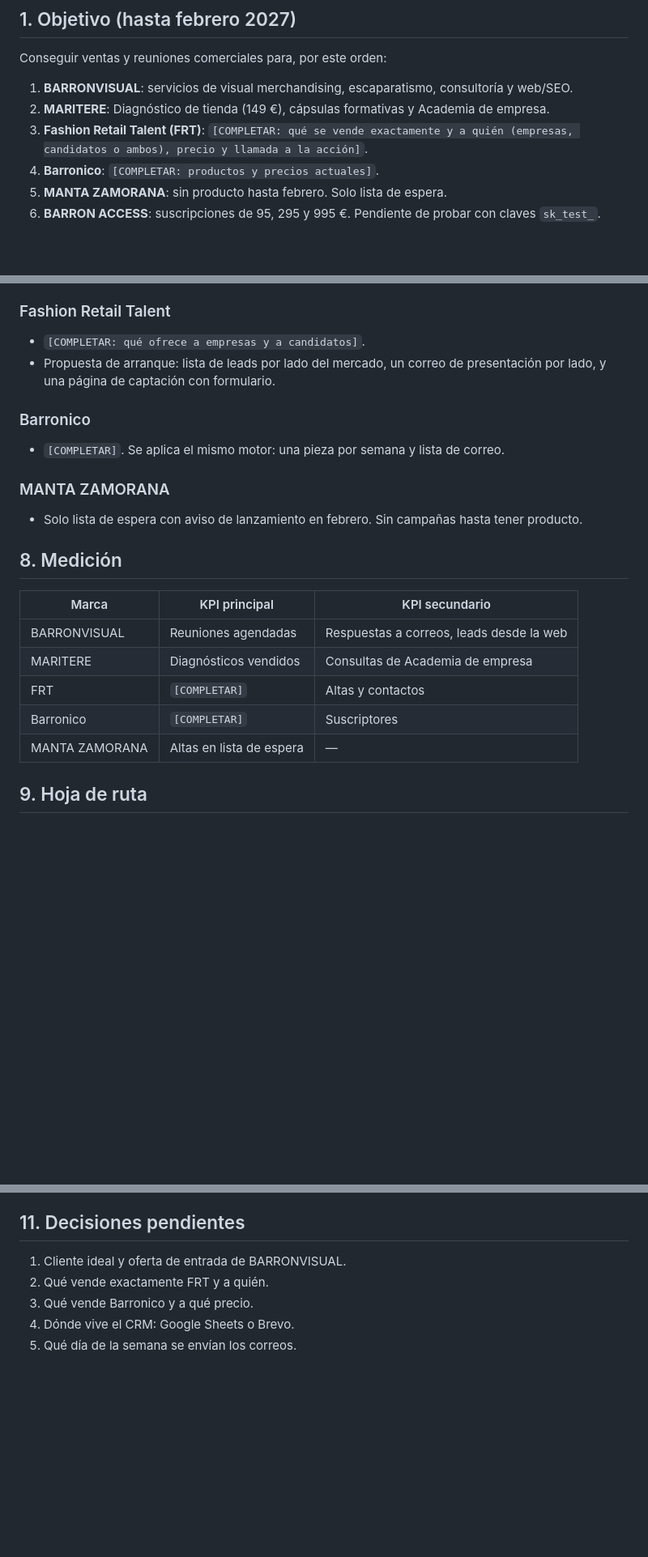
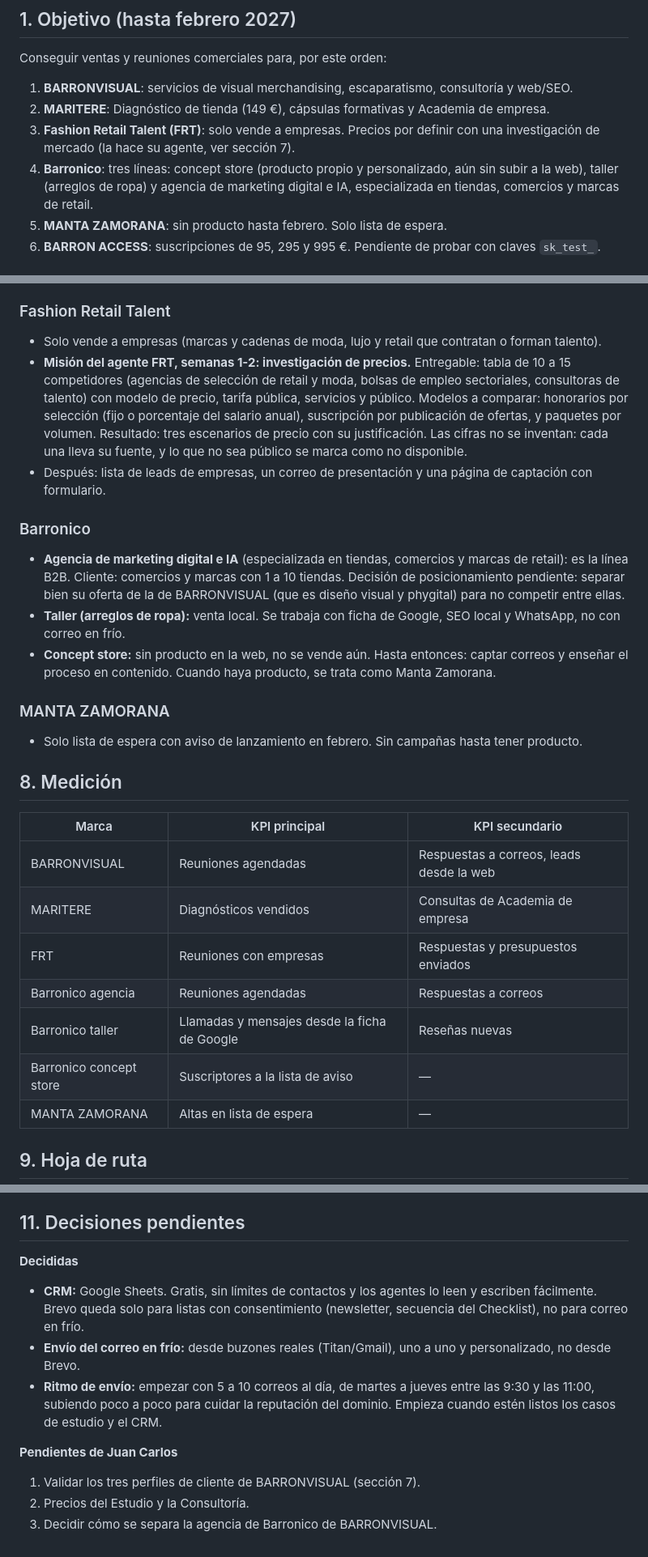
Before and after one commit to jcb4rron-byte/test-git, a Markdown page: TEREMARKETING.md, 3 parts joined by grey strips. Shown at 81% size. Rendered like a GitHub page; blank space fills up the shorter version.

Commit message:
TEREMARKETING: perfiles de cliente, FRT, Barronico y decisiones de CRM y envío
Co-Authored-By: Claude Sonnet 5.5 <noreply@anthropic.com>
Claude-Session: https://claude.ai/code/session_01MCbJZzhpjt8G5pKxi7iVCa

```diff
--- a/TEREMARKETING.md
+++ b/TEREMARKETING.md
@@ -11,8 +11,8 @@ Conseguir ventas y reuniones comerciales para, por este orden:
 
 1. **BARRONVISUAL**: servicios de visual merchandising, escaparatismo, consultoría y web/SEO.
 2. **MARITERE**: Diagnóstico de tienda (149 €), cápsulas formativas y Academia de empresa.
-3. **Fashion Retail Talent (FRT)**: `[COMPLETAR: qué se vende exactamente y a quién (empresas, candidatos o ambos), precio y llamada a la acción]`.
-4. **Barronico**: `[COMPLETAR: productos y precios actuales]`.
+3. **Fashion Retail Talent (FRT)**: solo vende a empresas. Precios por definir con una investigación de mercado (la hace su agente, ver sección 7).
+4. **Barronico**: tres líneas: concept store (producto propio y personalizado, aún sin subir a la web), taller (arreglos de ropa) y agencia de marketing digital e IA, especializada en tiendas, comercios y marcas de retail.
 5. **MANTA ZAMORANA**: sin producto hasta febrero. Solo lista de espera.
 6. **BARRON ACCESS**: suscripciones de 95, 295 y 995 €. Pendiente de probar con claves `sk_test_`.
 
@@ -90,11 +94,14 @@ Reglas:
 - Bloqueantes: verificar la ficha de Google, crear el buzón `info@maritere.es`, subir el material de Academia.
 
 ### Fashion Retail Talent
-- `[COMPLETAR: qué ofrece a empresas y a candidatos]`.
-- Propuesta de arranque: lista de leads por lado del mercado, un correo de presentación por lado, y una página de captación con formulario.
+- Solo vende a empresas (marcas y cadenas de moda, lujo y retail que contratan o forman talento).
+- **Misión del agente FRT, semanas 1-2: investigación de precios.** Entregable: tabla de 10 a 15 competidores (agencias de selección de retail y moda, bolsas de empleo sectoriales, consultoras de talento) con modelo de precio, tarifa pública, servicios y público. Modelos a comparar: honorarios por selección (fijo o porcentaje del salario anual), suscripción por publicación de ofertas, y paquetes por volumen. Resultado: tres escenarios de precio con su justificación. Las cifras no se inventan: cada una lleva su fuente, y lo que no sea público se marca como no disponible.
+- Después: lista de leads de empresas, un correo de presentación y una página de captación con formulario.
 
 ### Barronico
-- `[COMPLETAR]`. Se aplica el mismo motor: una pieza por semana y lista de correo.
+- **Agencia de marketing digital e IA** (especializada en tiendas, comercios y marcas de retail): es la línea B2B. Cliente: comercios y marcas con 1 a 10 tiendas. Decisión de posicionamiento pendiente: separar bien su oferta de la de BARRONVISUAL (que es diseño visual y phygital) para no competir entre ellas.
+- **Taller (arreglos de ropa):** venta local. Se trabaja con ficha de Google, SEO local y WhatsApp, no con correo en frío.
+- **Concept store:** sin producto en la web, no se vende aún. Hasta entonces: captar correos y enseñar el proceso en contenido. Cuando haya producto, se trata como Manta Zamorana.
 
 ### MANTA ZAMORANA
 - Solo lista de espera con aviso de lanzamiento en febrero. Sin campañas hasta tener producto.
@@ -105,8 +112,10 @@ Reglas:
 |---|---|---|
 | BARRONVISUAL | Reuniones agendadas | Respuestas a correos, leads desde la web |
 | MARITERE | Diagnósticos vendidos | Consultas de Academia de empresa |
-| FRT | `[COMPLETAR]` | Altas y contactos |
-| Barronico | `[COMPLETAR]` | Suscriptores |
+| FRT | Reuniones con empresas | Respuestas y presupuestos enviados |
+| Barronico agencia | Reuniones agendadas | Respuestas a correos |
+| Barronico taller | Llamadas y mensajes desde la ficha de Google | Reseñas nuevas |
+| Barronico concept store | Suscriptores a la lista de aviso | — |
 | MANTA ZAMORANA | Altas en lista de espera | — |
 
 ## 9. Hoja de ruta
@@ -125,8 +134,12 @@ Reglas:
 
 ## 11. Decisiones pendientes
 
-1. Cliente ideal y oferta de entrada de BARRONVISUAL.
-2. Qué vende exactamente FRT y a quién.
-3. Qué vende Barronico y a qué precio.
-4. Dónde vive el CRM: Google Sheets o Brevo.
-5. Qué día de la semana se envían los correos.
+**Decididas**
+- **CRM:** Google Sheets. Gratis, sin límites de contactos y los agentes lo leen y escriben fácilmente. Brevo queda solo para listas con consentimiento (newsletter, secuencia del Checklist), no para correo en frío.
+- **Envío del correo en frío:** desde buzones reales (Titan/Gmail), uno a uno y personalizado, no desde Brevo.
+- **Ritmo de envío:** empezar con 5 a 10 correos al día, de martes a jueves entre las 9:30 y las 11:00, subiendo poco a poco para cuidar la reputación del dominio. Empieza cuando estén listos los casos de estudio y el CRM.
+
+**Pendientes de Juan Carlos**
+1. Validar los tres perfiles de cliente de BARRONVISUAL (sección 7).
+2. Precios del Estudio y la Consultoría.
+3. Decidir cómo se separa la agencia de Barronico de BARRONVISUAL.
```
Also changed, not shown: other parts of TEREMARKETING.md (+6 -2 lines).
